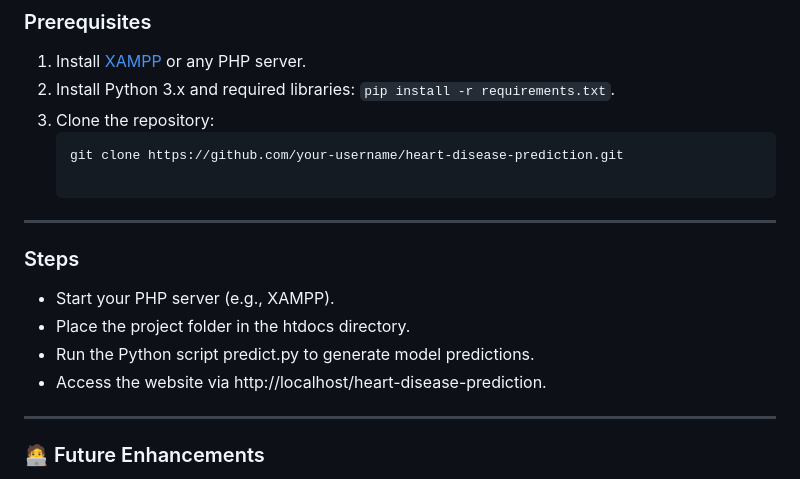
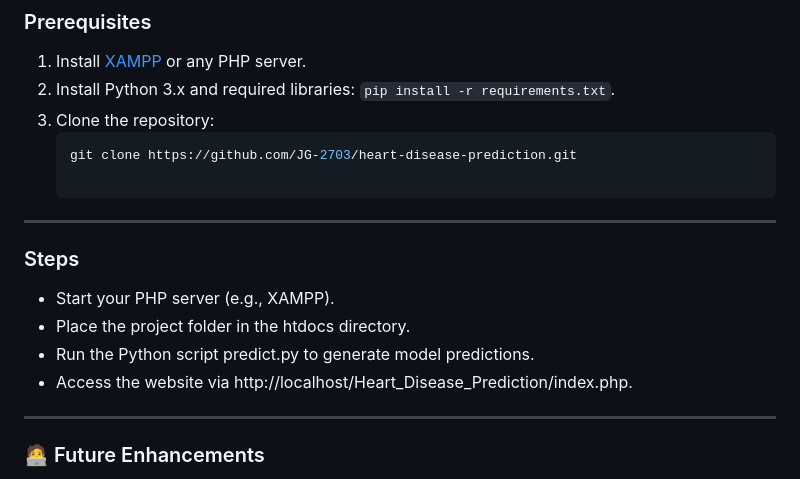
Before and after one commit to JG-2703/Heart-Disease-Prediction-System-Project, a Markdown page: README.md, the part around the change. GitHub-like rendering.

````diff
--- a/README.md
+++ b/README.md
@@ -73,7 +73,7 @@ Welcome to the **Heart Disease Prediction System**, a website designed to predic
 2. Install Python 3.x and required libraries: `pip install -r requirements.txt`.
 3. Clone the repository:
    ```bash
-   git clone https://github.com/your-username/heart-disease-prediction.git
+   git clone https://github.com/JG-2703/heart-disease-prediction.git
 
 ---
 
@@ -82,7 +82,7 @@ Welcome to the **Heart Disease Prediction System**, a website designed to predic
 - Start your PHP server (e.g., XAMPP).
 - Place the project folder in the htdocs directory.
 - Run the Python script predict.py to generate model predictions.
-- Access the website via http://localhost/heart-disease-prediction.
+- Access the website via http://localhost/Heart_Disease_Prediction/index.php.
 
 ---
 
````
